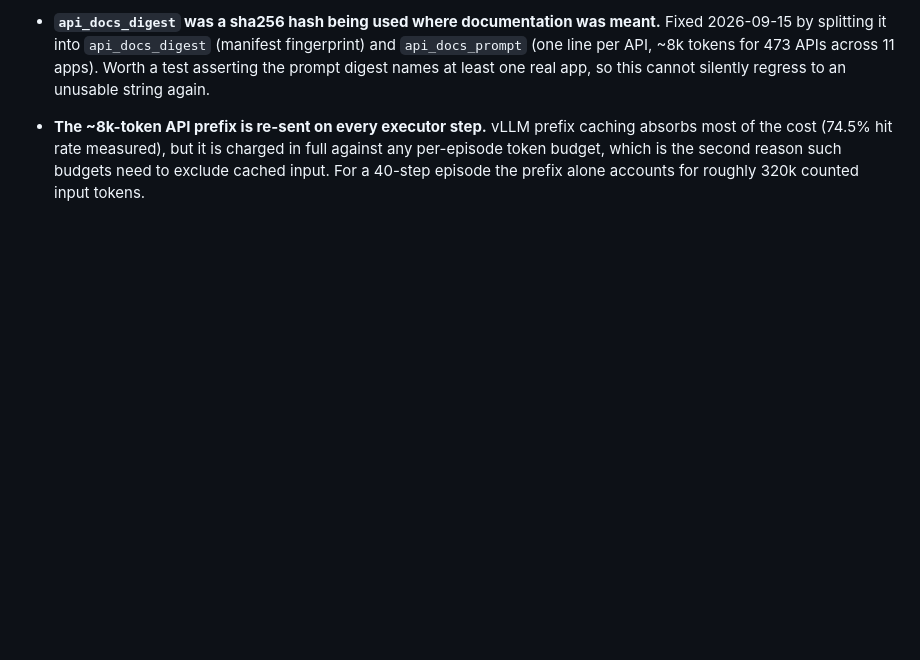
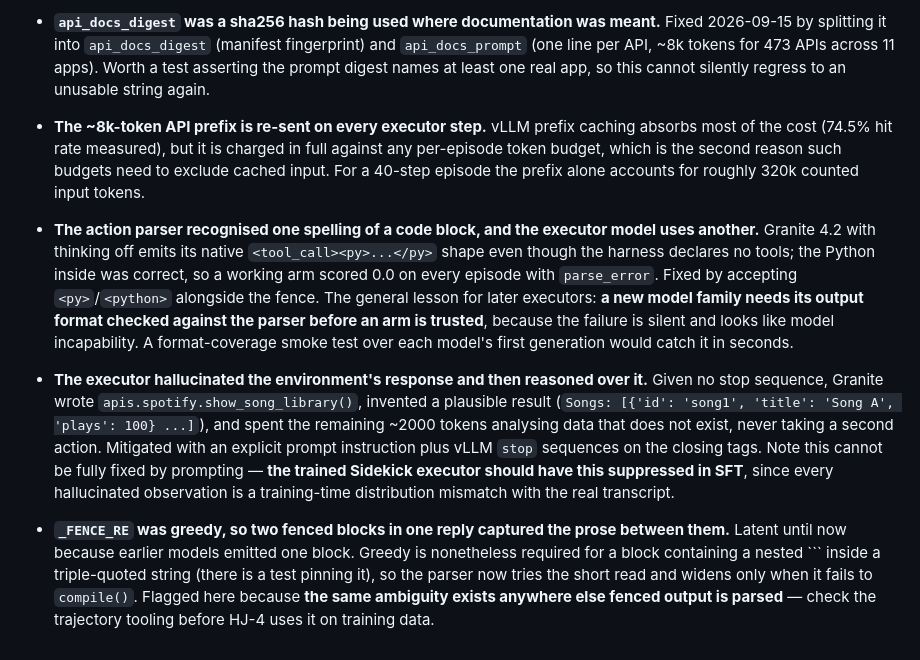
Before and after one commit to hieunguyen7337/sidekick-planner-handoff, a Markdown page: docs/FOLLOWUPS.md, the part around the change. GitHub-like rendering; blank space fills up the shorter version.

Commit message:
Record the two parser defects and the hallucinated-observation failure
Both were silent: the arm ran, produced numbers, and the numbers were zero for a
reason that had nothing to do with the model's ability. Noted where each one is
likely to recur -- format coverage for the next executor family, SFT suppression
of invented observations, and the greedy-fence ambiguity anywhere else fenced
output is parsed.

Co-Authored-By: Claude Opus 5 <noreply@anthropic.com>
Claude-Session: https://claude.ai/code/session_01WAcXxoXWcJdXBPnbnHPek8

````diff
--- a/docs/FOLLOWUPS.md
+++ b/docs/FOLLOWUPS.md
@@ -115,3 +115,26 @@ four vLLM flag combinations if the Granite-specific parsers are rejected.
   the cost (74.5% hit rate measured), but it is charged in full against any per-episode token budget,
   which is the second reason such budgets need to exclude cached input. For a 40-step episode the
   prefix alone accounts for roughly 320k counted input tokens.
+
+- **The action parser recognised one spelling of a code block, and the executor model uses another.**
+  Granite 4.2 with thinking off emits its native `<tool_call><py>...</py>` shape even though the
+  harness declares no tools; the Python inside was correct, so a working arm scored 0.0 on every
+  episode with `parse_error`. Fixed by accepting `<py>`/`<python>` alongside the fence. The general
+  lesson for later executors: **a new model family needs its output format checked against the parser
+  before an arm is trusted**, because the failure is silent and looks like model incapability. A
+  format-coverage smoke test over each model's first generation would catch it in seconds.
+
+- **The executor hallucinated the environment's response and then reasoned over it.** Given no stop
+  sequence, Granite wrote `apis.spotify.show_song_library()`, invented a plausible result
+  (`Songs: [{'id': 'song1', 'title': 'Song A', 'plays': 100} ...]`), and spent the remaining ~2000
+  tokens analysing data that does not exist, never taking a second action. Mitigated with an explicit
+  prompt instruction plus vLLM `stop` sequences on the closing tags. Note this cannot be fully fixed
+  by prompting — **the trained Sidekick executor should have this suppressed in SFT**, since every
+  hallucinated observation is a training-time distribution mismatch with the real transcript.
+
+- **`_FENCE_RE` was greedy, so two fenced blocks in one reply captured the prose between them.**
+  Latent until now because earlier models emitted one block. Greedy is nonetheless required for a
+  block containing a nested ``` inside a triple-quoted string (there is a test pinning it), so the
+  parser now tries the short read and widens only when it fails to `compile()`. Flagged here because
+  **the same ambiguity exists anywhere else fenced output is parsed** — check the trajectory tooling
+  before HJ-4 uses it on training data.
````
